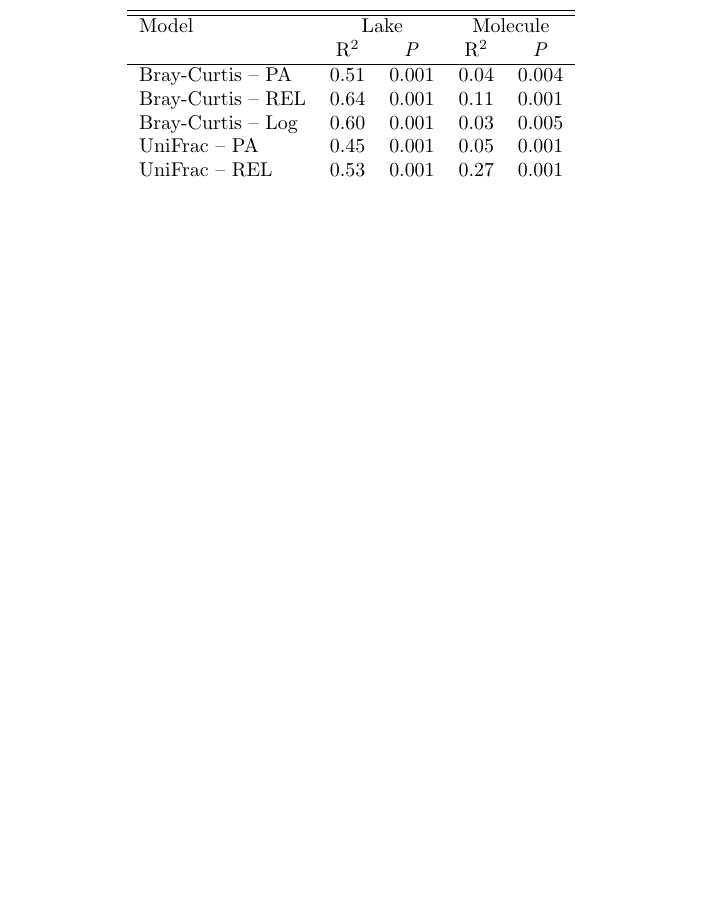
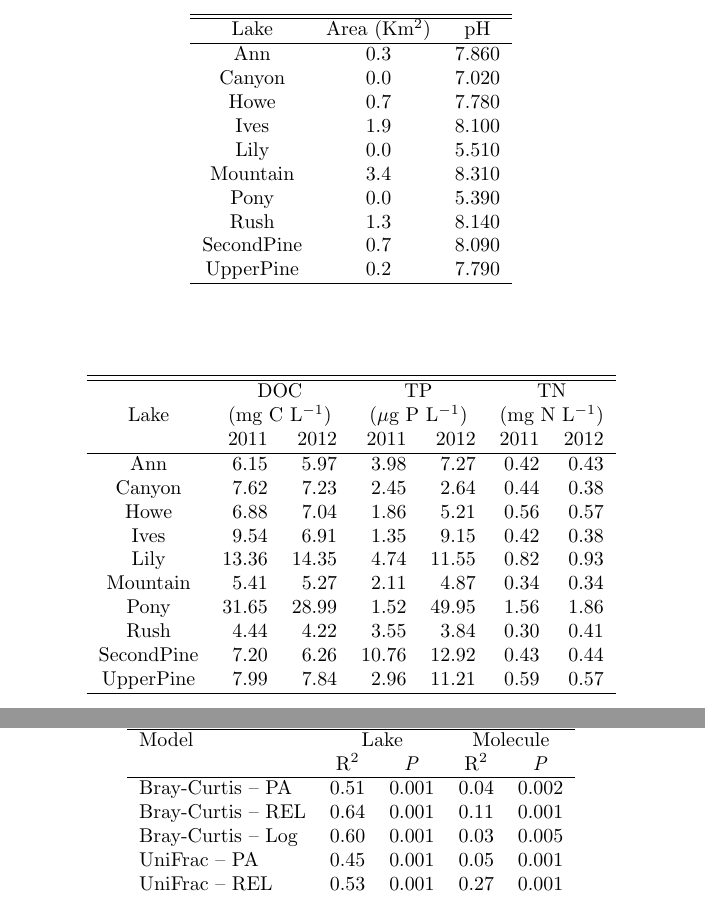
Before and after one commit to LennonLab/ResourceHeterogeneity, a LaTeX document (tables/Tables.tex, which reads tables/Table1.tex, tables/Table2.tex, tables/Table5.tex): part of page 2 of 2 before the commit and two parts of pages 1 and 2 of 2 after it, the two joined at a grey line, cut at the place of the change, the shorter picture padded with empty space. Compiled offline with pdfLaTeX.

```diff
--- /dev/null
+++ b/tables/Table1.tex
@@ -0,0 +1,22 @@
+% latex table generated in R 3.2.4 by xtable 1.8-2 package
+% Thu Apr  7 10:38:45 2016
+\begin{table}[ht]
+\centering
+\begin{tabular}{ccc}
+  \hline
+\hline
+  Lake & Area (Km$^2$)  & pH \\
+ \hline
+Ann & 0.3 & 7.860 \\
+  Canyon & 0.0 & 7.020 \\
+  Howe & 0.7 & 7.780 \\
+  Ives & 1.9 & 8.100 \\
+  Lily & 0.0 & 5.510 \\
+  Mountain & 3.4 & 8.310 \\
+  Pony & 0.0 & 5.390 \\
+  Rush & 1.3 & 8.140 \\
+  SecondPine & 0.7 & 8.090 \\
+  UpperPine & 0.2 & 7.790 \\
+   \hline
+\end{tabular}
+\end{table}
--- /dev/null
+++ b/tables/Table2.tex
@@ -0,0 +1,28 @@
+% latex table generated in R 3.2.4 by xtable 1.8-2 package
+% Thu Apr  7 10:38:49 2016
+\begin{table}[ht]
+\centering
+\begin{tabular}{crrrrrr}
+  \hline
+\hline
+   & \multicolumn{2}{c}{DOC} &
+                      \multicolumn{2}{c}{TP} &
+                      \multicolumn{2}{c}{TN}\\
+ Lake & \multicolumn{2}{c}{(mg C L$^{-1}$)} &
+                      \multicolumn{2}{c}{($\mu$g P L$^{-1}$)} &
+                      \multicolumn{2}{c}{(mg N L$^{-1}$)}\\
+  & 2011 & 2012 & 2011 & 2012 & 2011 & 2012 \\
+ \hline
+Ann & 6.15 & 5.97 & 3.98 & 7.27 & 0.42 & 0.43 \\
+  Canyon & 7.62 & 7.23 & 2.45 & 2.64 & 0.44 & 0.38 \\
+  Howe & 6.88 & 7.04 & 1.86 & 5.21 & 0.56 & 0.57 \\
+  Ives & 9.54 & 6.91 & 1.35 & 9.15 & 0.42 & 0.38 \\
+  Lily & 13.36 & 14.35 & 4.74 & 11.55 & 0.82 & 0.93 \\
+  Mountain & 5.41 & 5.27 & 2.11 & 4.87 & 0.34 & 0.34 \\
+  Pony & 31.65 & 28.99 & 1.52 & 49.95 & 1.56 & 1.86 \\
+  Rush & 4.44 & 4.22 & 3.55 & 3.84 & 0.30 & 0.41 \\
+  SecondPine & 7.20 & 6.26 & 10.76 & 12.92 & 0.43 & 0.44 \\
+  UpperPine & 7.99 & 7.84 & 2.96 & 11.21 & 0.59 & 0.57 \\
+   \hline
+\end{tabular}
+\end{table}
--- a/tables/Table5.tex
+++ b/tables/Table5.tex
@@ -11,7 +11,7 @@
                           \multicolumn{1}{c}{R\textsuperscript{2}} &
                           \multicolumn{1}{c}{\emph{P}} \\
  \hline
-Bray-Curtis -- PA & 0.51 & 0.001 & 0.04 & 0.004 \\
+Bray-Curtis -- PA & 0.51 & 0.001 & 0.04 & 0.002 \\
   Bray-Curtis -- REL & 0.64 & 0.001 & 0.11 & 0.001 \\
   Bray-Curtis -- Log & 0.60 & 0.001 & 0.03 & 0.005 \\
   UniFrac -- PA & 0.45 & 0.001 & 0.05 & 0.001 \\
```
Also changed, not shown: tables/Table4.tex (+1 -1 lines), tables/table3.tex (+1 -1 lines), figures/Figure2.png, figures/Figure3.png, figures/Figure4b.png (deleted), figures/Figure5A.png (added), figures/Figure5B.png (added), figures/Figure5C.png (added), figures/FigureX.png, figures/FigureY.png, figures/FigureZ.png, figures/Supp5.png, figures/Supp6.png, tables/Table5.tex (2 more changed lines), 1 other file.
